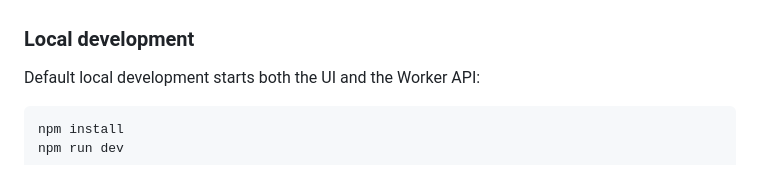
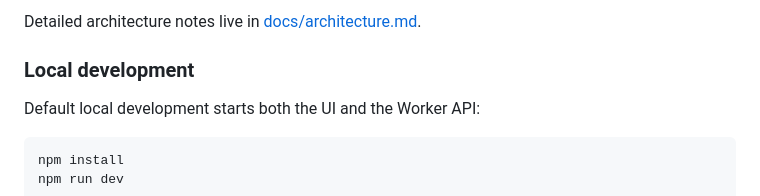
Before and after one commit to nanodrop/nanodrop.io, a Markdown page: README.md, the part around one of its changes. GitHub-like rendering.

Commit message:
docs: expand architecture overview

```diff
--- a/README.md
+++ b/README.md
@@ -42,3 +76,4 @@ Blacklist rules take precedence over whitelist exemptions.
+Detailed architecture notes live in [docs/architecture.md](docs/architecture.md).
 
 ### Local development
 
```
Also changed, not shown: other parts of README.md (+34 -0 lines), docs/architecture.md (added, +208 -0 lines).
